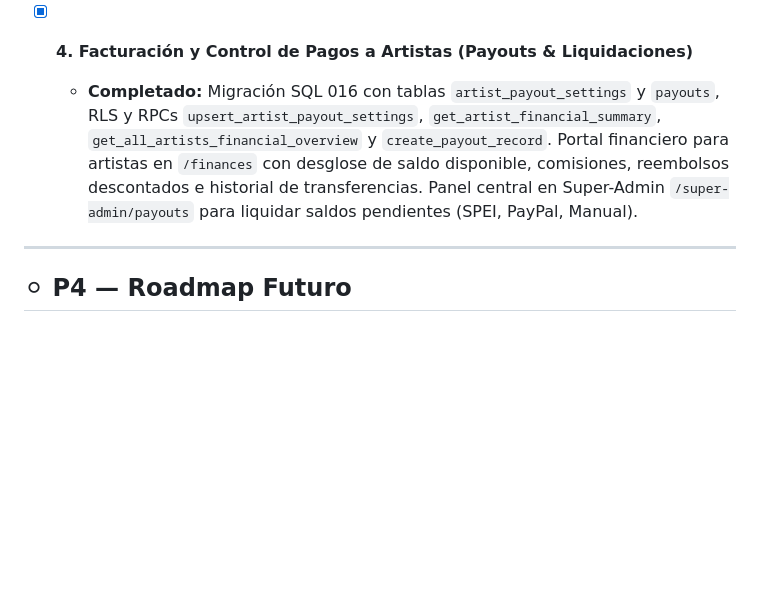
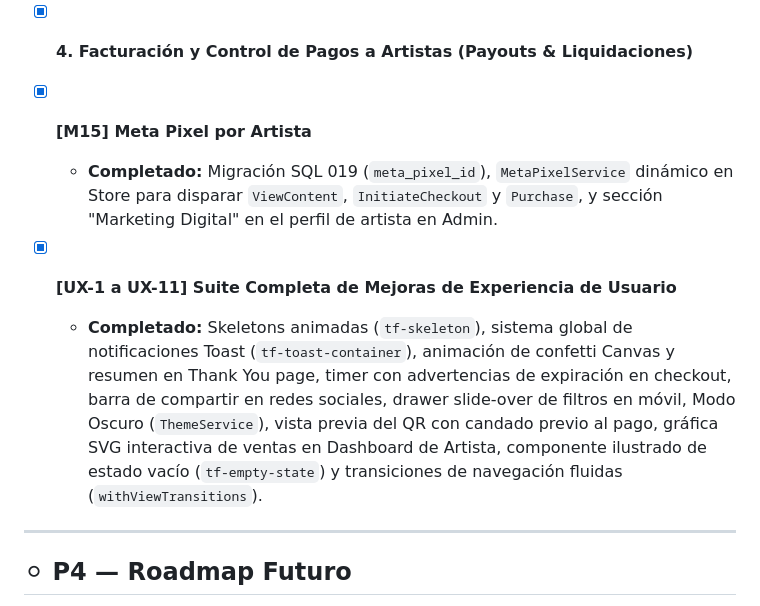
Before and after one commit to raewashere/web-tickets, a Markdown page: docs/08-BACKLOG.md, the part around the change. Rendered like a GitHub page; blank space fills up the shorter version.

Commit message:
docs: Actualiza estado del checkpoint y backlog registrando M15 y suite UX-1 a UX-11 completadas

```diff
--- a/docs/08-BACKLOG.md
+++ b/docs/08-BACKLOG.md
@@ -117,7 +117,11 @@
   - **Completado:** Migración SQL 015 con tabla `waitlist` (cola FIFO, RLS y RPCs `join_event_waitlist`, `get_event_waitlist`, `notify_event_waitlist` y `get_my_waitlist`). Formulario interactivo de suscripción en la tienda (`ticket-selector.component.ts`) ante localidades agotadas. Pestaña de gestión de suscripciones para el comprador en *Mis Boletos* (`my-tickets.component.ts`). Tarjeta de gestión de cola y disparador de notificaciones por lote para el organizador en el detalle del evento en Admin (`event-waitlist.component.ts`).
 
 - [x] **4. Facturación y Control de Pagos a Artistas (Payouts & Liquidaciones)**
-  - **Completado:** Migración SQL 016 con tablas `artist_payout_settings` y `payouts`, RLS y RPCs `upsert_artist_payout_settings`, `get_artist_financial_summary`, `get_all_artists_financial_overview` y `create_payout_record`. Portal financiero para artistas en `/finances` con desglose de saldo disponible, comisiones, reembolsos descontados e historial de transferencias. Panel central en Super-Admin `/super-admin/payouts` para liquidar saldos pendientes (SPEI, PayPal, Manual).
+- [x] **[M15] Meta Pixel por Artista**
+  - **Completado:** Migración SQL 019 (`meta_pixel_id`), `MetaPixelService` dinámico en Store para disparar `ViewContent`, `InitiateCheckout` y `Purchase`, y sección "Marketing Digital" en el perfil de artista en Admin.
+
+- [x] **[UX-1 a UX-11] Suite Completa de Mejoras de Experiencia de Usuario**
+  - **Completado:** Skeletons animadas (`tf-skeleton`), sistema global de notificaciones Toast (`tf-toast-container`), animación de confetti Canvas y resumen en Thank You page, timer con advertencias de expiración en checkout, barra de compartir en redes sociales, drawer slide-over de filtros en móvil, Modo Oscuro (`ThemeService`), vista previa del QR con candado previo al pago, gráfica SVG interactiva de ventas en Dashboard de Artista, componente ilustrado de estado vacío (`tf-empty-state`) y transiciones de navegación fluidas (`withViewTransitions`).
 
 ---
 
```
Also changed, not shown: docs/06-CHECKPOINT.md (+1 -1 lines).
